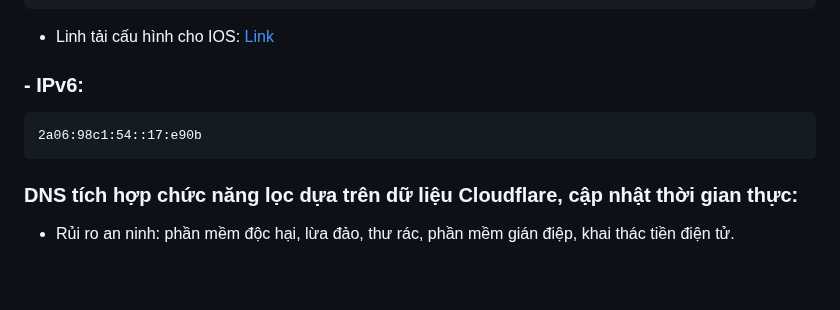
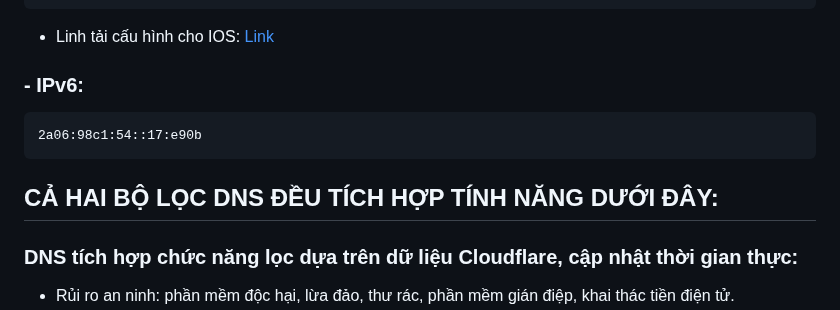
Before and after one commit to o0oS2/DNS-Filter, a Markdown page: README.md, the part around the change. Rendered like a GitHub page; blank space fills up the shorter version.

````diff
--- a/README.md
+++ b/README.md
@@ -32,6 +32,7 @@ opvi3ac1vy.cloudflare-gateway.com
 ```
 2a06:98c1:54::17:e90b
 ```
+## CẢ HAI BỘ LỌC DNS ĐỀU TÍCH HỢP TÍNH NĂNG DƯỚI ĐÂY:
 ### DNS tích hợp chức năng lọc dựa trên dữ liệu Cloudflare, cập nhật thời gian thực:
 - Rủi ro an ninh: phần mềm độc hại, lừa đảo, thư rác, phần mềm gián điệp, khai thác tiền điện tử.
 - Nội dung độc hại: Cờ bạc, Lạm dụng trẻ em, Bạo lực, Quảng cáo lừa đảo, Ma tuý, Hacking, Thù hận & chủ nghĩa cực đoan, Thô tục, Gian lận học đường, Tên miền Parked & Để bán, Thông tin không đáng tin cậy.
````
